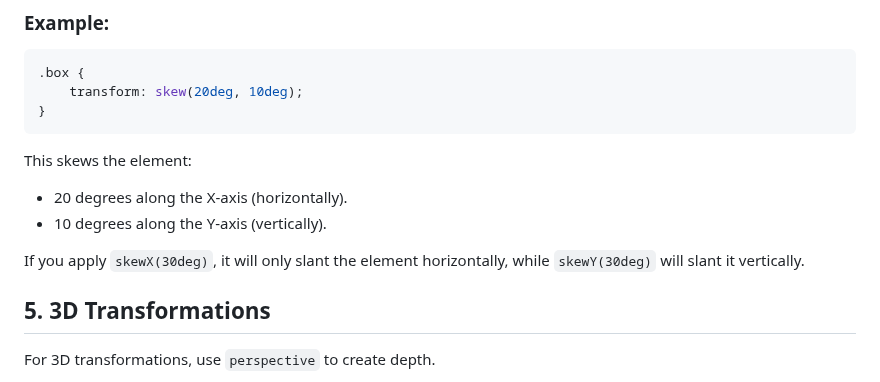
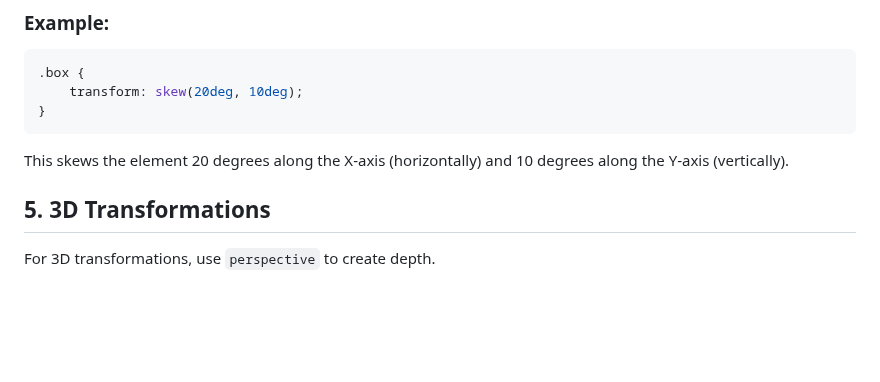
Before and after one commit to annwanjiku/animationsIncss, a Markdown page: README.md, the part around the change. GitHub-like rendering; blank space fills up the shorter version.

````diff
--- a/README.md
+++ b/README.md
@@ -60,11 +60,8 @@ The `skew` function distorts an element along the X and/or Y axis.
     transform: skew(20deg, 10deg);
 }
 ```
-This skews the element:
-- 20 degrees along the X-axis (horizontally).
-- 10 degrees along the Y-axis (vertically).
+This skews the element 20 degrees along the X-axis (horizontally) and 10 degrees along the Y-axis (vertically).
 
-If you apply `skewX(30deg)`, it will only slant the element horizontally, while `skewY(30deg)` will slant it vertically.
 
 ## 5. 3D Transformations
 For 3D transformations, use `perspective` to create depth.
````
